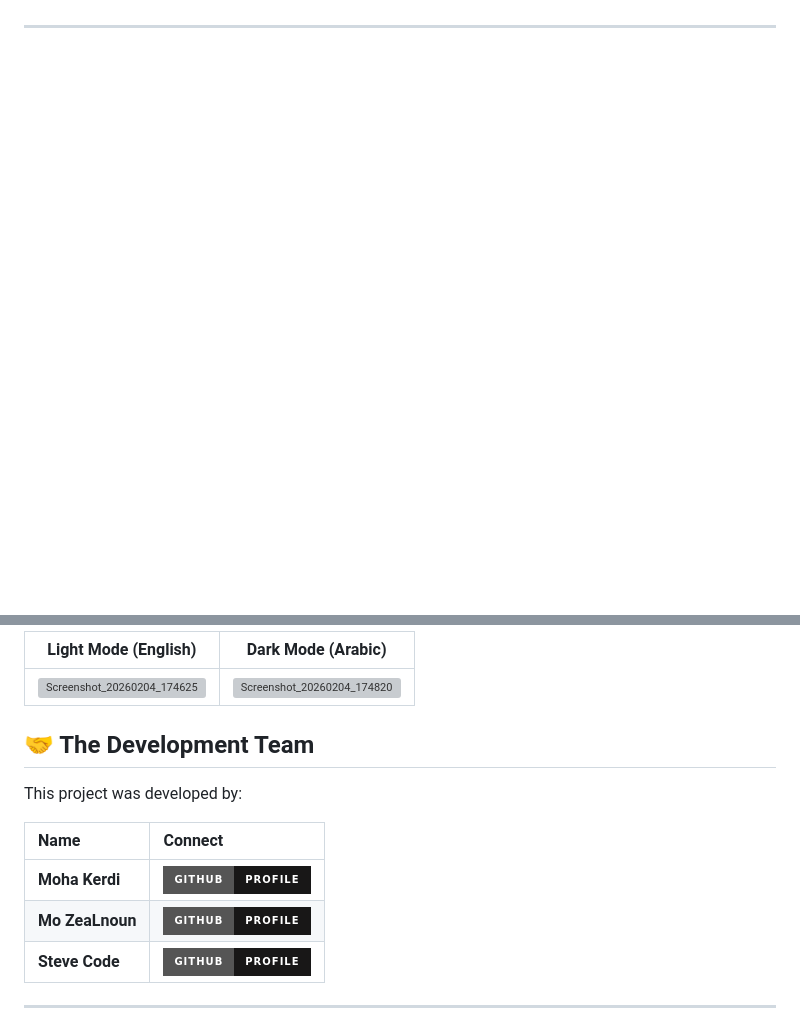
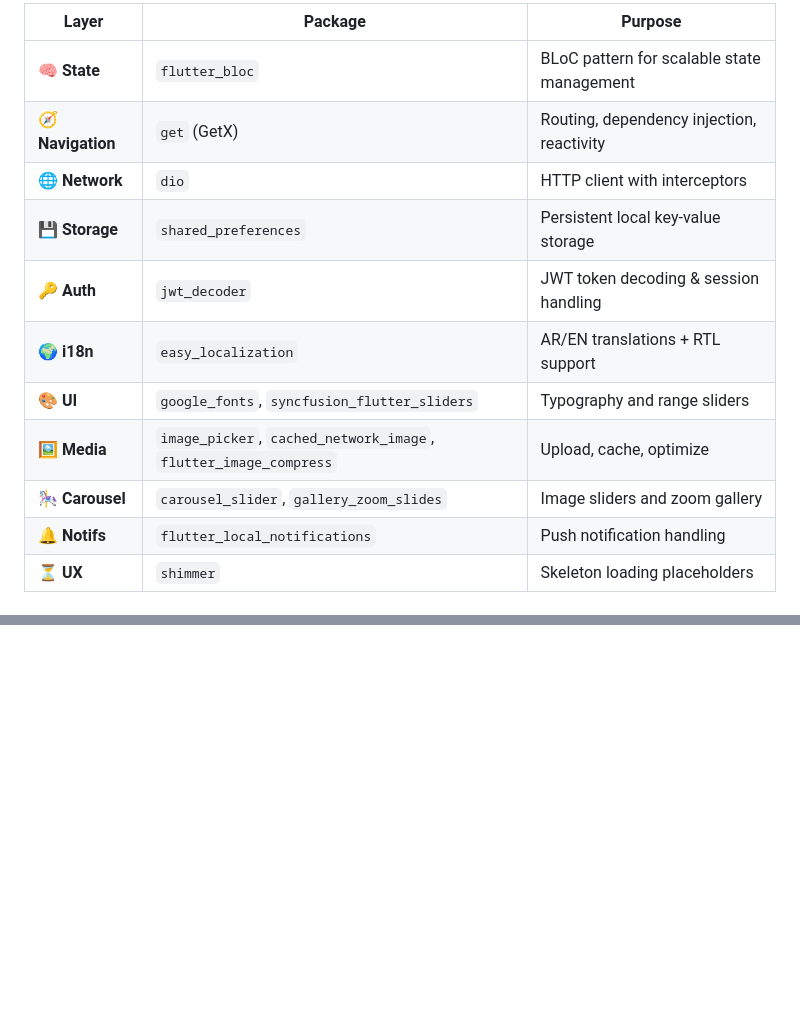
Before and after one commit to Mohakerdi/AlMekhtar, a Markdown page: README.md, 2 parts joined by grey strips. GitHub-like rendering; badges without logos; blank space fills up the shorter version; grey boxes are pictures that could not be loaded.

Commit message:
Revise README with project details and features
Updated README.md to enhance project description and features.

```diff
--- a/README.md
+++ b/README.md
@@ -31,0 +75,20 @@ Al-Mekhtar is designed to be accessible and easy to use, supporting multiple lan
+</div>
+
+<br/>
+
+<div align="center">
+
+| Layer          | Package                        | Purpose |
+|----------------|--------------------------------|-------|
+| 🧠 **State**   | `flutter_bloc`                 | BLoC pattern for scalable state management |
+| 🧭 **Navigation** | `get` (GetX)                | Routing, dependency injection, reactivity |
+| 🌐 **Network** | `dio`                          | HTTP client with interceptors |
+| 💾 **Storage** | `shared_preferences`           | Persistent local key-value storage |
+| 🔑 **Auth**    | `jwt_decoder`                  | JWT token decoding & session handling |
+| 🌍 **i18n**    | `easy_localization`            | AR/EN translations + RTL support |
+| 🎨 **UI**      | `google_fonts`, `syncfusion_flutter_sliders` | Typography and range sliders |
+| 🖼️ **Media**  | `image_picker`, `cached_network_image`, `flutter_image_compress` | Upload, cache, optimize |
+| 🎠 **Carousel**| `carousel_slider`, `gallery_zoom_slides` | Image sliders and zoom gallery |
+| 🔔 **Notifs**  | `flutter_local_notifications`  | Push notification handling |
+| ⏳ **UX**      | `shimmer`                      | Skeleton loading placeholders |
+
@@ -66,16 +208,2 @@ You will need the following installed:
 
-| Light Mode (English) | Dark Mode (Arabic) |
-| :---: | :---: |
-| <img width="200" height="650" alt="Screenshot_20260204_174625" src="https://github.com/user-attachments/assets/6fc16c39-b5fa-4a51-83f9-fe195626f469" /> | <img width="200" height="650" alt="Screenshot_20260204_174820" src="https://github.com/user-attachments/assets/193fe1f2-2b2b-4026-aba5-10104df3f749" />|---
-
-## 🤝 The Development Team
-
-This project was developed by:
-
-| Name | Connect |
-| :--- | :--- |
-| **Moha Kerdi** | [![GitHub Badge](https://img.shields.io/badge/GitHub-Profile-181717?style=for-the-badge&logo=github)](https://github.com/Mohakerdi) |
-| **Mo ZeaLnoun** | [![GitHub Badge](https://img.shields.io/badge/GitHub-Profile-181717?style=for-the-badge&logo=github)](https://github.com/MoZealnoun) |
-| **Steve Code** | [![GitHub Badge](https://img.shields.io/badge/GitHub-Profile-181717?style=for-the-badge&logo=github)](https://github.com/steve-codesy) |
-
----
+</div>
```
Also changed, not shown: other parts of README.md (+161 -39 lines).
